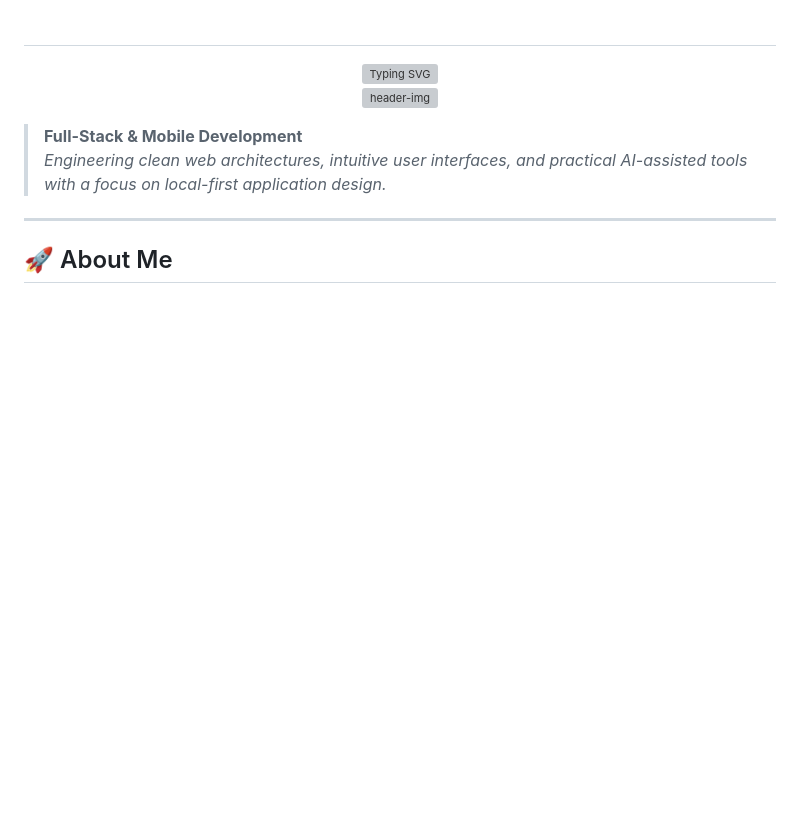
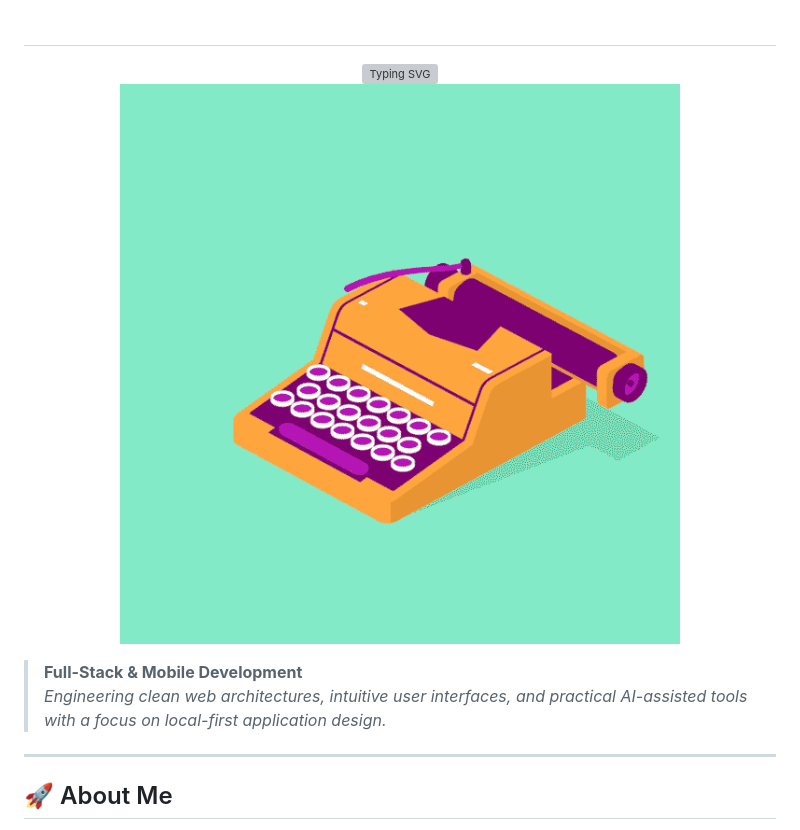
Before and after one commit to zeemirzyah/zeemirzyah, a Markdown page: README.md, the part around one of its changes. GitHub-like rendering; pictures changed too: assets/images/typewriter-animation.gif (added); blank space fills up the shorter version; grey boxes are pictures that could not be loaded.

```diff
--- a/README.md
+++ b/README.md
@@ -4,7 +4,7 @@
 </div>
 
 <p align="center">
-  <img src="./assets/typewriter-animation.gif" alt="header-img" width="600">
+  <img src="./assets/images/typewriter-animation.gif" alt="header-img" width="600">
 </p>
 
 > **Full-Stack & Mobile Development**
```
Also changed, not shown: other parts of README.md (+1 -1 lines).
